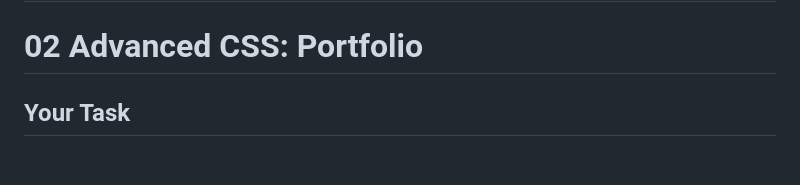
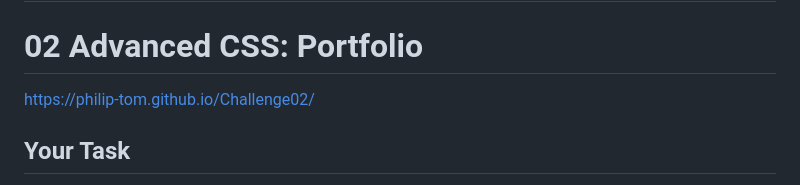
Before and after one commit to Philip-Tom/Challenge02, a Markdown page: README.md, the part around the change. Rendered like a GitHub page; blank space fills up the shorter version.

```diff
--- a/README.md
+++ b/README.md
@@ -1,6 +1,6 @@
 # Challenge02
 # 02 Advanced CSS: Portfolio
-
+https://philip-tom.github.io/Challenge02/
 ## Your Task
 
 Welcome to this week's Challenge! This is an even-numbered week, so you won't be given any starter code. Instead, you'll create a web application from scratch! This week, you'll build a portfolio page, which you can add to as the course progresses.
```
